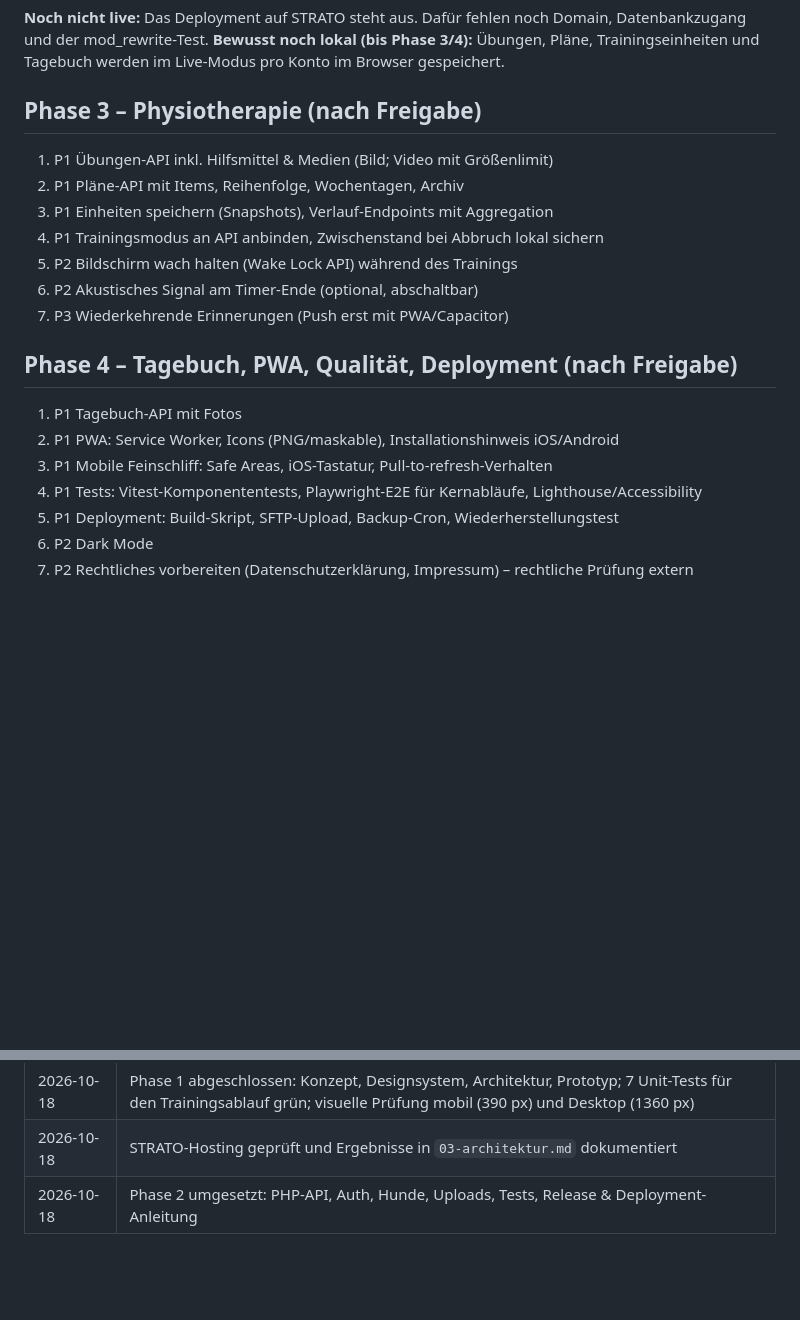
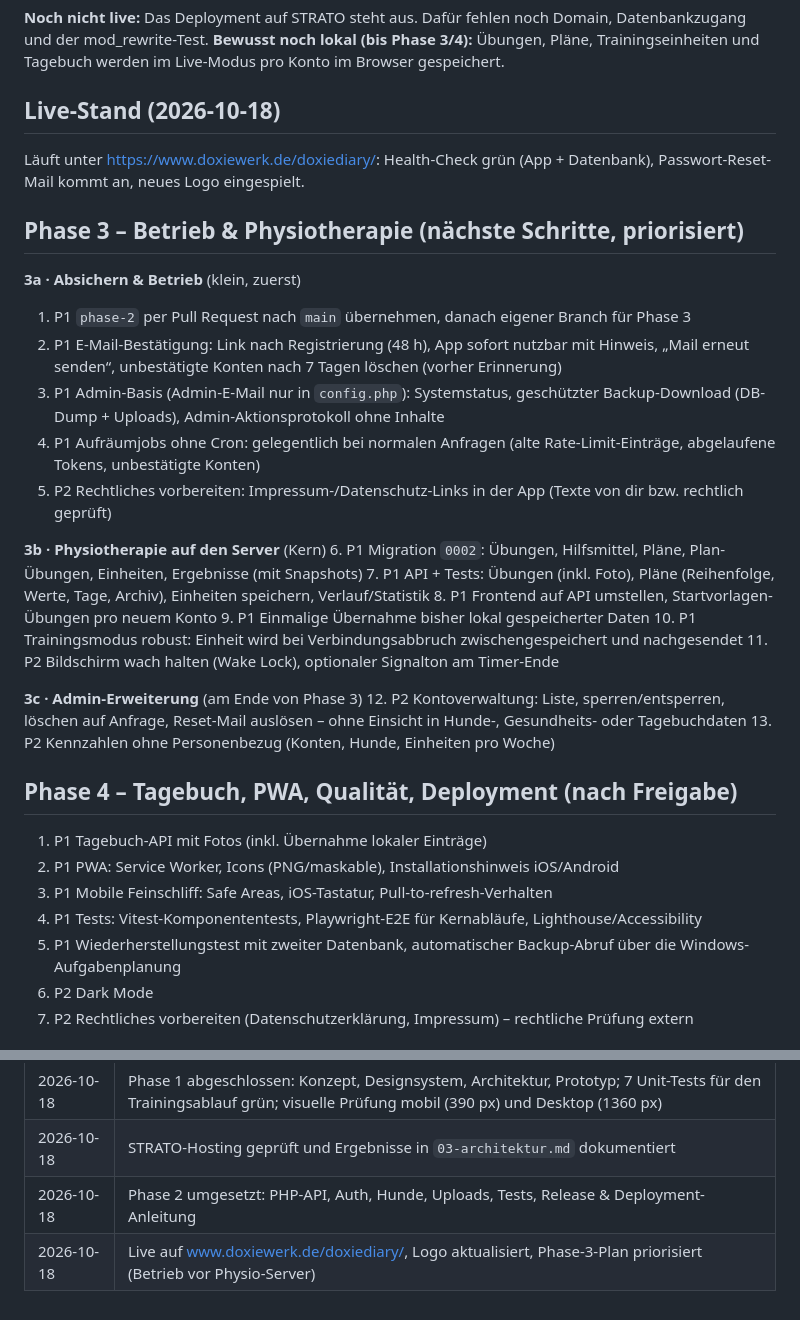
Before and after one commit to doxie27/doxdiary, a Markdown page: docs/04-entwicklungsplan.md, 2 parts joined by grey strips. Drawn GitHub-style; blank space fills up the shorter version.

Commit message:
Entwicklungsplan: nächste Schritte für Phase 3 priorisiert
Co-Authored-By: Claude Opus 5.5 <noreply@anthropic.com>
Claude-Session: https://claude.ai/code/session_01EpW63ic7Vt3DEBAERq54oJ

```diff
--- a/docs/04-entwicklungsplan.md
+++ b/docs/04-entwicklungsplan.md
@@ -37,23 +37,38 @@ Willkommen & Auth-Oberflächen (ohne echte Anmeldung) · Dashboard · Hund wechs
 **Noch nicht live:** Das Deployment auf STRATO steht aus. Dafür fehlen noch Domain, Datenbankzugang und der mod_rewrite-Test.
 **Bewusst noch lokal (bis Phase 3/4):** Übungen, Pläne, Trainingseinheiten und Tagebuch werden im Live-Modus pro Konto im Browser gespeichert.
 
-## Phase 3 – Physiotherapie (nach Freigabe)
+## Live-Stand (2026-10-18)
 
-1. P1 Übungen-API inkl. Hilfsmittel & Medien (Bild; Video mit Größenlimit)
-2. P1 Pläne-API mit Items, Reihenfolge, Wochentagen, Archiv
-3. P1 Einheiten speichern (Snapshots), Verlauf-Endpoints mit Aggregation
-4. P1 Trainingsmodus an API anbinden, Zwischenstand bei Abbruch lokal sichern
-5. P2 Bildschirm wach halten (Wake Lock API) während des Trainings
-6. P2 Akustisches Signal am Timer-Ende (optional, abschaltbar)
-7. P3 Wiederkehrende Erinnerungen (Push erst mit PWA/Capacitor)
+Läuft unter https://www.doxiewerk.de/doxiediary/: Health-Check grün (App + Datenbank), Passwort-Reset-Mail kommt an, neues Logo eingespielt.
+
+## Phase 3 – Betrieb & Physiotherapie (nächste Schritte, priorisiert)
+
+**3a · Absichern & Betrieb** (klein, zuerst)
+1. P1 `phase-2` per Pull Request nach `main` übernehmen, danach eigener Branch für Phase 3
+2. P1 E-Mail-Bestätigung: Link nach Registrierung (48 h), App sofort nutzbar mit Hinweis, „Mail erneut senden“, unbestätigte Konten nach 7 Tagen löschen (vorher Erinnerung)
+3. P1 Admin-Basis (Admin-E-Mail nur in `config.php`): Systemstatus, geschützter Backup-Download (DB-Dump + Uploads), Admin-Aktionsprotokoll ohne Inhalte
+4. P1 Aufräumjobs ohne Cron: gelegentlich bei normalen Anfragen (alte Rate-Limit-Einträge, abgelaufene Tokens, unbestätigte Konten)
+5. P2 Rechtliches vorbereiten: Impressum-/Datenschutz-Links in der App (Texte von dir bzw. rechtlich geprüft)
+
+**3b · Physiotherapie auf den Server** (Kern)
+6. P1 Migration `0002`: Übungen, Hilfsmittel, Pläne, Plan-Übungen, Einheiten, Ergebnisse (mit Snapshots)
+7. P1 API + Tests: Übungen (inkl. Foto), Pläne (Reihenfolge, Werte, Tage, Archiv), Einheiten speichern, Verlauf/Statistik
+8. P1 Frontend auf API umstellen, Startvorlagen-Übungen pro neuem Konto
+9. P1 Einmalige Übernahme bisher lokal gespeicherter Daten
+10. P1 Trainingsmodus robust: Einheit wird bei Verbindungsabbruch zwischengespeichert und nachgesendet
+11. P2 Bildschirm wach halten (Wake Lock), optionaler Signalton am Timer-Ende
+
+**3c · Admin-Erweiterung** (am Ende von Phase 3)
+12. P2 Kontoverwaltung: Liste, sperren/entsperren, löschen auf Anfrage, Reset-Mail auslösen – ohne Einsicht in Hunde-, Gesundheits- oder Tagebuchdaten
+13. P2 Kennzahlen ohne Personenbezug (Konten, Hunde, Einheiten pro Woche)
 
 ## Phase 4 – Tagebuch, PWA, Qualität, Deployment (nach Freigabe)
 
-1. P1 Tagebuch-API mit Fotos
+1. P1 Tagebuch-API mit Fotos (inkl. Übernahme lokaler Einträge)
 2. P1 PWA: Service Worker, Icons (PNG/maskable), Installationshinweis iOS/Android
 3. P1 Mobile Feinschliff: Safe Areas, iOS-Tastatur, Pull-to-refresh-Verhalten
 4. P1 Tests: Vitest-Komponententests, Playwright-E2E für Kernabläufe, Lighthouse/Accessibility
-5. P1 Deployment: Build-Skript, SFTP-Upload, Backup-Cron, Wiederherstellungstest
+5. P1 Wiederherstellungstest mit zweiter Datenbank, automatischer Backup-Abruf über die Windows-Aufgabenplanung
 6. P2 Dark Mode
 7. P2 Rechtliches vorbereiten (Datenschutzerklärung, Impressum) – rechtliche Prüfung extern
 
@@ -68,3 +83,4 @@ Familienkonten · Therapeut:innen-Accounts & Praxen · Planzuweisung · Freigabe
 | 2026-10-18 | Phase 1 abgeschlossen: Konzept, Designsystem, Architektur, Prototyp; 7 Unit-Tests für den Trainingsablauf grün; visuelle Prüfung mobil (390 px) und Desktop (1360 px) |
 | 2026-10-18 | STRATO-Hosting geprüft und Ergebnisse in `03-architektur.md` dokumentiert |
 | 2026-10-18 | Phase 2 umgesetzt: PHP-API, Auth, Hunde, Uploads, Tests, Release & Deployment-Anleitung |
+| 2026-10-18 | Live auf www.doxiewerk.de/doxiediary/, Logo aktualisiert, Phase-3-Plan priorisiert (Betrieb vor Physio-Server) |
```
